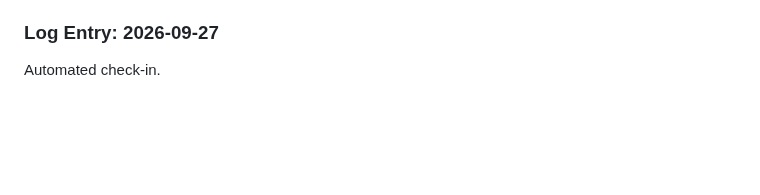
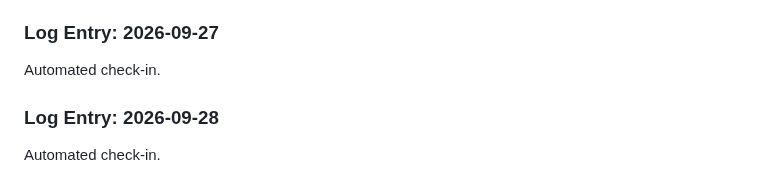
Before and after one commit to Ateendra9/AI-enabled-invoice-application, a Markdown page: project_log.md, the part around the change. GitHub-like rendering; blank space fills up the shorter version.

Commit message:
chore: automated daily project log entry

```diff
--- a/project_log.md
+++ b/project_log.md
@@ -327,3 +327,6 @@ Today we focused on refining the automated invoice extraction pipeline by optimi
 
 ### Log Entry: 2026-09-27
 Automated check-in.
+
+### Log Entry: 2026-09-28
+Automated check-in.
```
